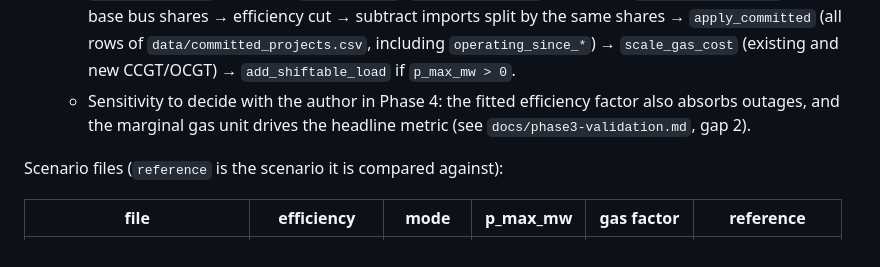
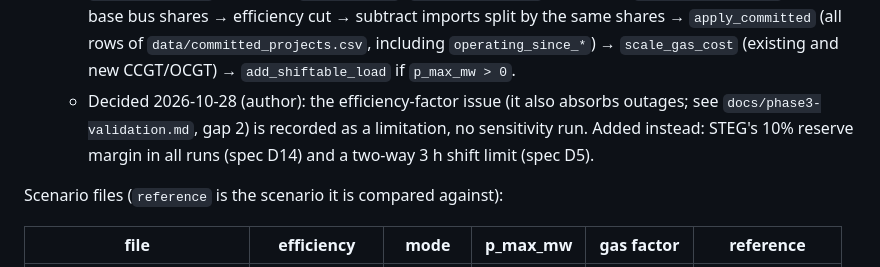
Before and after one commit to RayenRomdhani/TEP30-35, a Markdown page: docs/plan.md, the part around the change. Rendered like a GitHub page.

Commit message:
docs: record Phase 4 decisions (two-way 3 h shift, reserve margin) in spec and plan

```diff
--- a/docs/plan.md
+++ b/docs/plan.md
@@ -427,7 +427,7 @@ def test_sanity_check_fails_on_missing_committed(solved_toy):
   - `apply_committed(n: pypsa.Network, committed: pd.DataFrame) -> None`: raises `p_nom_min` (and `p_nom` floor) of the extendable component with the same `carrier` and `bus` by `p_nom_mw`; `ValueError` if none exists
   - `scale_gas_cost(n: pypsa.Network, factor: float, gas_price_eur_per_mwh_th: float) -> None`: for carriers `CCGT`, `OCGT`, `marginal_cost += (factor − 1) × price / efficiency`
   - `build_scenario(n_base: pypsa.Network, scenario: dict, register: dict[str, float], committed: pd.DataFrame, calibrate: bool = True) -> pypsa.Network` (returns a copy). Order fixed by spec §5.1: `calibrate_base` (if `calibrate`) → reshape total load with `demand.reshape_profile` (load factor = `demand_2024_twh` / 8,784 h / `peak_2024_mw`, `min_to_peak_2030`) → scale to `annual_demand_2030` split by base bus shares → efficiency cut → subtract imports split by the same shares → `apply_committed` (all rows of `data/committed_projects.csv`, including `operating_since_*`) → `scale_gas_cost` (existing and new CCGT/OCGT) → `add_shiftable_load` if `p_max_mw > 0`.
-  - Sensitivity to decide with the author in Phase 4: the fitted efficiency factor also absorbs outages, and the marginal gas unit drives the headline metric (see `docs/phase3-validation.md`, gap 2).
+  - Decided 2026-10-28 (author): the efficiency-factor issue (it also absorbs outages; see `docs/phase3-validation.md`, gap 2) is recorded as a limitation, no sensitivity run. Added instead: STEG's 10% reserve margin in all runs (spec D14) and a two-way 3 h shift limit (spec D5).
 
 Scenario files (`reference` is the scenario it is compared against):
 
```
Also changed, not shown: docs/phase4-scenarios.md (+3 -3 lines), 1 other file.
